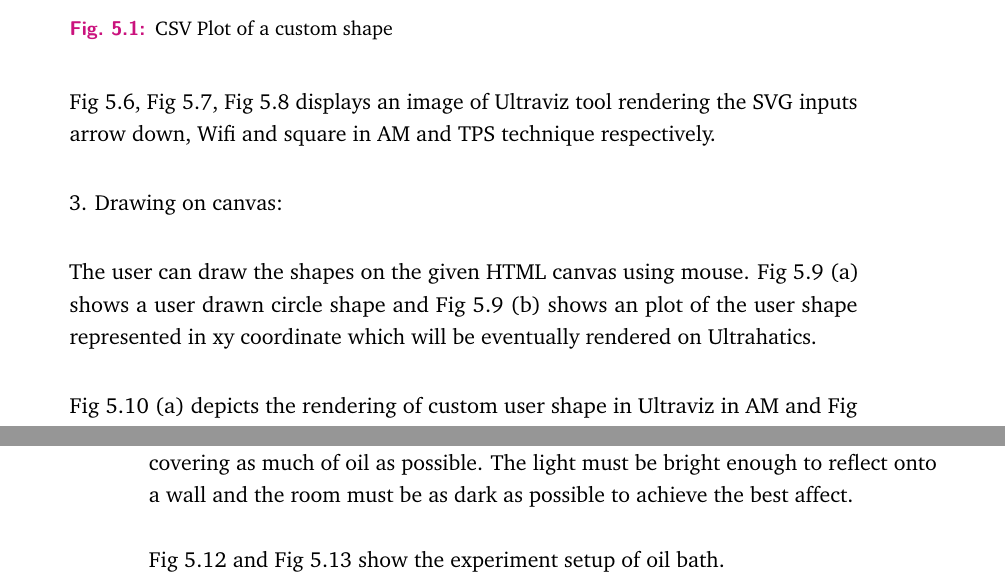
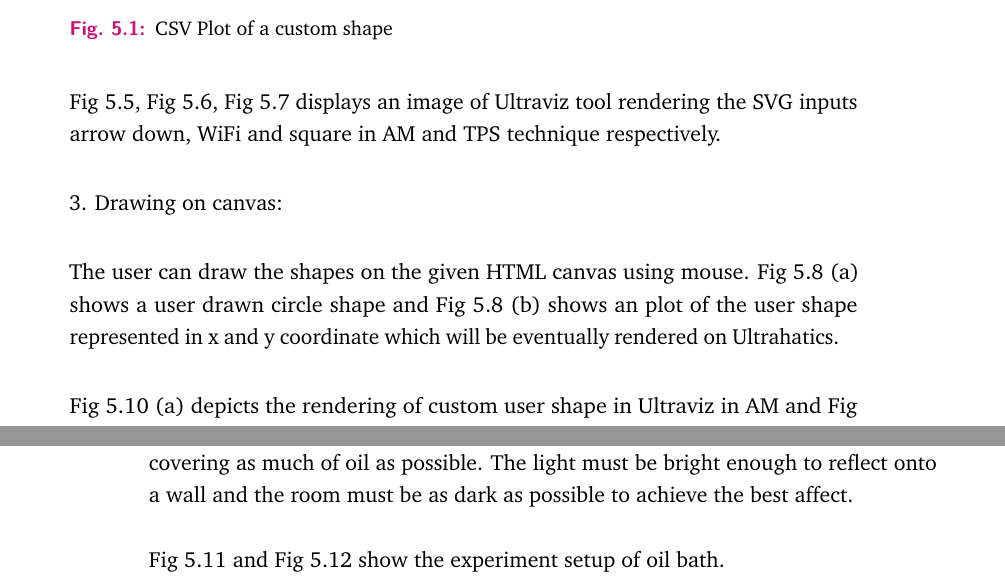
Before and after one commit to uni-bayreuth-HCI/ultrahaptics, a LaTeX thesis (Report/The-Haptic-Printer.tex, which reads Report/content/validation.tex): two parts of pages 28 and 31 of 46, joined at a grey line, cut so that both start at the same text. Compiled offline with pdfLaTeX.

Commit message:
COrrected figure numbers in validation

```diff
--- a/Report/content/validation.tex
+++ b/Report/content/validation.tex
@@ -65,11 +65,11 @@ Fig 5.4 depicts the various SVG files used to render on Ultrahaptics device. Onc
 	\label{fig:validation:svg_sq}
 \end{figure}
 
-Fig 5.6, Fig 5.7, Fig 5.8 displays an image of Ultraviz tool rendering the SVG inputs arrow down, Wifi and square in AM and TPS technique respectively.
+Fig 5.5, Fig 5.6, Fig 5.7 displays an image of Ultraviz tool rendering the SVG inputs arrow down, WiFi and square in AM and TPS technique respectively.
 
 3. Drawing on canvas:
 
-The user can draw the shapes on the given HTML canvas using mouse. Fig 5.9 (a) shows a user drawn circle shape and Fig 5.9 (b) shows an plot of the user shape represented in xy coordinate which will be eventually rendered on Ultrahatics.
+The user can draw the shapes on the given HTML canvas using mouse. Fig 5.8 (a) shows a user drawn circle shape and Fig 5.8 (b) shows an plot of the user shape represented in x and y coordinate which will be eventually rendered on Ultrahatics.
 
 \begin{figure}[htb]
 	\includegraphics[width=\textwidth]{gfx/canvas input.png}
@@ -123,7 +123,7 @@ We also came across a technique where the rendering can be projected on a oil ba
 
 4. Light with a single, small, bright light source from above or to an angle to project the shadow of the distorted surface on to the oil. There is a small, LED light available on an adjustable stalk. Place it between top of tank and perspex holder, with light covering as much of oil as possible. The light must be bright enough to reflect onto a wall and the room must be as dark as possible to achieve the best affect.
 
-Fig 5.12 and Fig 5.13 show the experiment setup of oil bath.
+Fig 5.11 and Fig 5.12 show the experiment setup of oil bath.
 
 \begin{figure}[htb]
 	\includegraphics[width=\textwidth]{gfx/oilbath1.jpg}
```
Also changed, not shown: Report/The-Haptic-Printer.pdf, Report/content/validation.tex (2 more changed lines).
